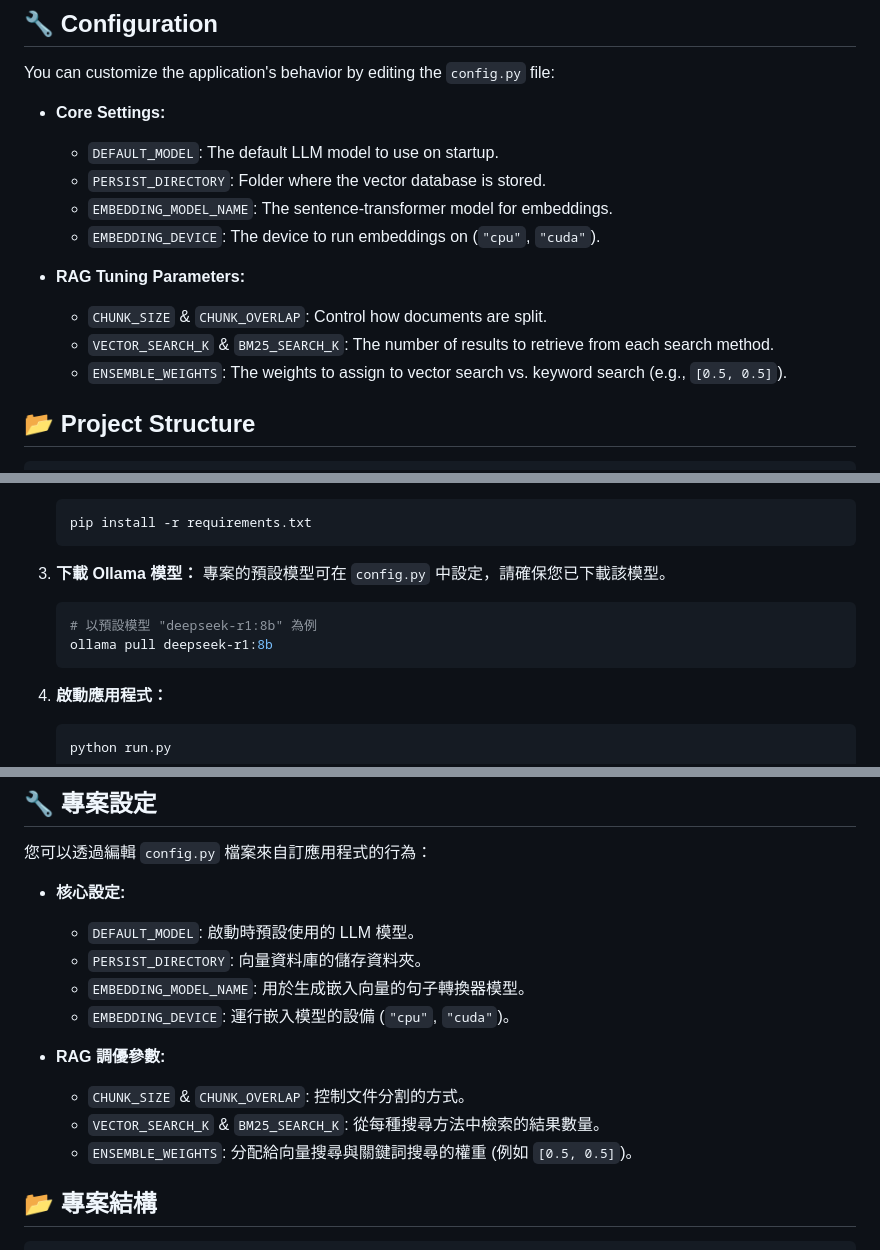
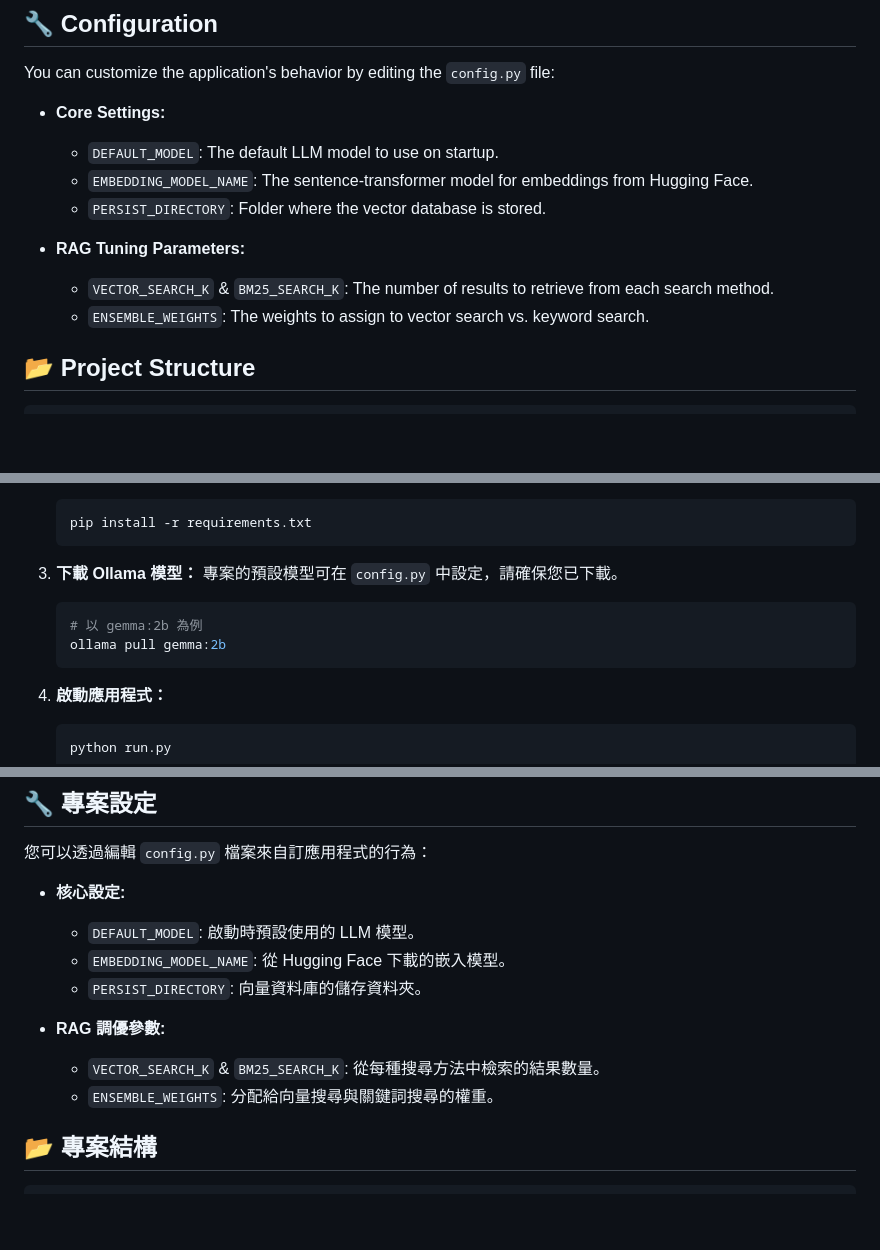
Before and after one commit to barnetwang/rag_chat_memory, a Markdown page: README.md, 3 parts joined by grey strips. GitHub-like rendering; folded sections open; blank space fills up the shorter version.

````diff
--- a/README.md
+++ b/README.md
@@ -83,14 +86,12 @@ You can customize the application's behavior by editing the `config.py` file:
 
 *   **Core Settings:**
     *   `DEFAULT_MODEL`: The default LLM model to use on startup.
+    *   `EMBEDDING_MODEL_NAME`: The sentence-transformer model for embeddings from Hugging Face.
     *   `PERSIST_DIRECTORY`: Folder where the vector database is stored.
-    *   `EMBEDDING_MODEL_NAME`: The sentence-transformer model for embeddings.
-    *   `EMBEDDING_DEVICE`: The device to run embeddings on (`"cpu"`, `"cuda"`).
 
 *   **RAG Tuning Parameters:**
-    *   `CHUNK_SIZE` & `CHUNK_OVERLAP`: Control how documents are split.
     *   `VECTOR_SEARCH_K` & `BM25_SEARCH_K`: The number of results to retrieve from each search method.
-    *   `ENSEMBLE_WEIGHTS`: The weights to assign to vector search vs. keyword search (e.g., `[0.5, 0.5]`).
+    *   `ENSEMBLE_WEIGHTS`: The weights to assign to vector search vs. keyword search.
 
 ## 📂 Project Structure
 ```
@@ -182,10 +181,10 @@ This project is open-source and relies on several third-party packages. Please r
     ```
 
 3.  **下載 Ollama 模型：**
-    專案的預設模型可在 `config.py` 中設定，請確保您已下載該模型。
+    專案的預設模型可在 `config.py` 中設定，請確保您已下載。
     ```bash
-    # 以預設模型 "deepseek-r1:8b" 為例
-    ollama pull deepseek-r1:8b
+    # 以 gemma:2b 為例
+    ollama pull gemma:2b
     ```
 
 4.  **啟動應用程式：**
@@ -202,14 +201,12 @@ This project is open-source and relies on several third-party packages. Please r
 
 *   **核心設定:**
     *   `DEFAULT_MODEL`: 啟動時預設使用的 LLM 模型。
+    *   `EMBEDDING_MODEL_NAME`: 從 Hugging Face 下載的嵌入模型。
     *   `PERSIST_DIRECTORY`: 向量資料庫的儲存資料夾。
-    *   `EMBEDDING_MODEL_NAME`: 用於生成嵌入向量的句子轉換器模型。
-    *   `EMBEDDING_DEVICE`: 運行嵌入模型的設備 (`"cpu"`, `"cuda"`)。
 
 *   **RAG 調優參數:**
-    *   `CHUNK_SIZE` & `CHUNK_OVERLAP`: 控制文件分割的方式。
     *   `VECTOR_SEARCH_K` & `BM25_SEARCH_K`: 從每種搜尋方法中檢索的結果數量。
-    *   `ENSEMBLE_WEIGHTS`: 分配給向量搜尋與關鍵詞搜尋的權重 (例如 `[0.5, 0.5]`)。
+    *   `ENSEMBLE_WEIGHTS`: 分配給向量搜尋與關鍵詞搜尋的權重。
 
 ## 📂 專案結構
 ```
````
Also changed, not shown: other parts of README.md (+47 -46 lines).
